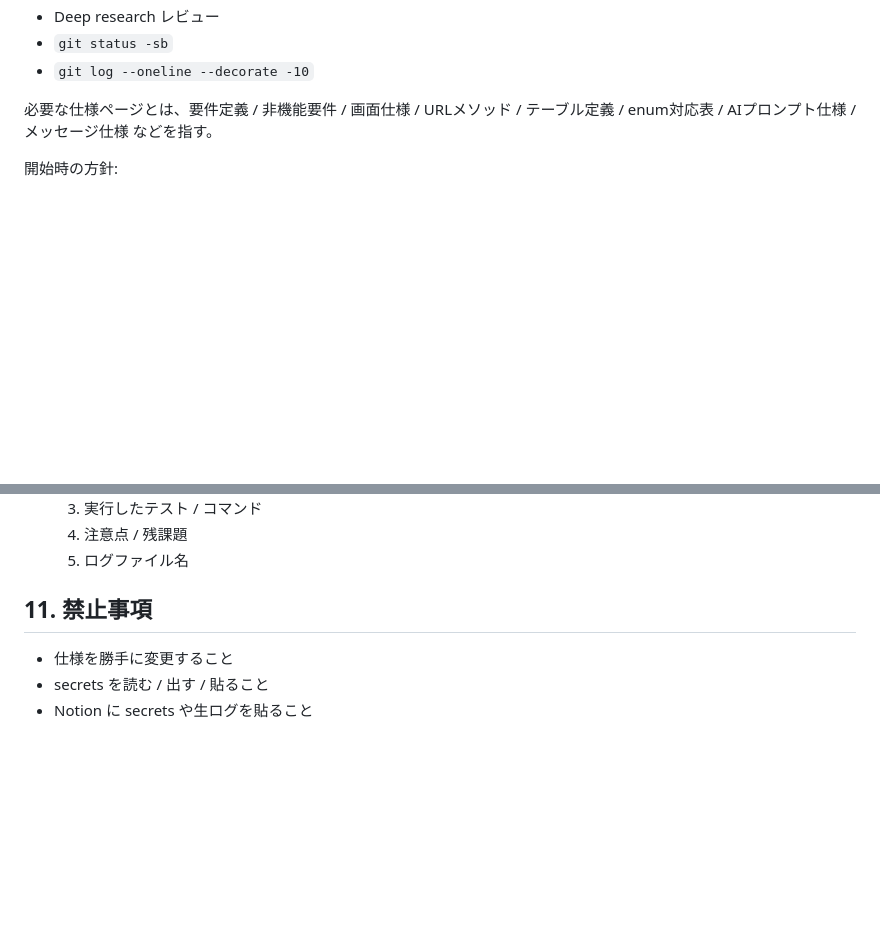
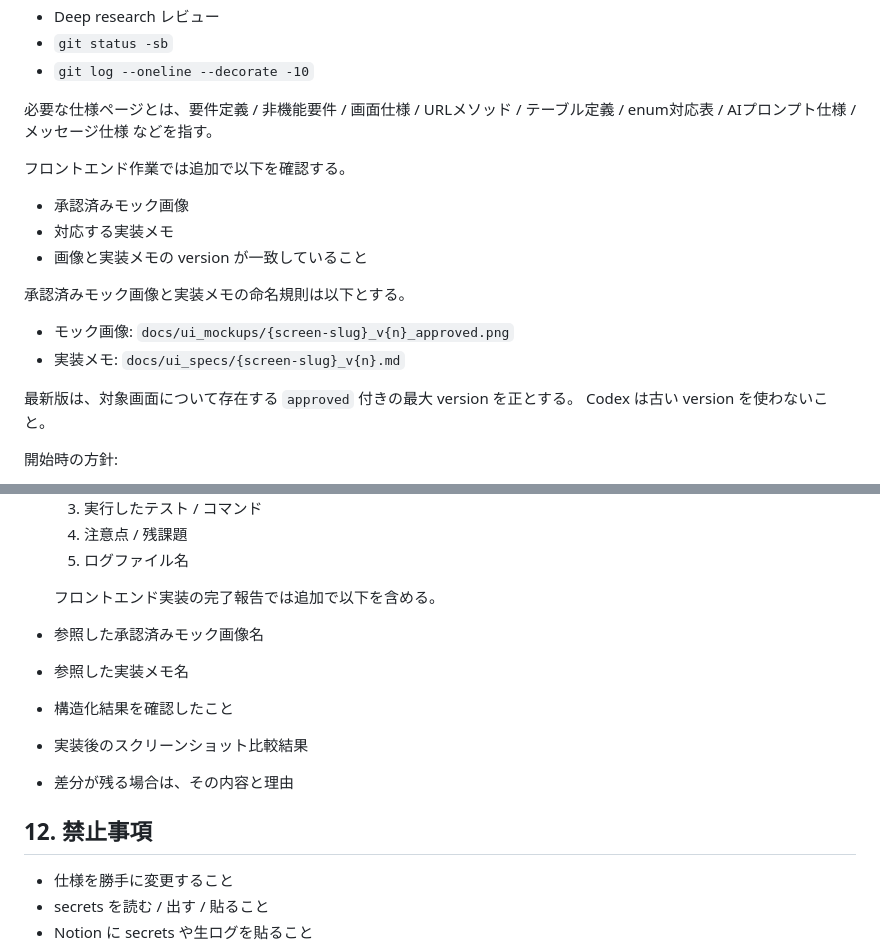
Before and after one commit to ryopan56/hibi-no-daidokoro, a Markdown page: AGENTS.md, 2 parts joined by grey strips. GitHub-like rendering; blank space fills up the shorter version.

```diff
--- a/AGENTS.md
+++ b/AGENTS.md
@@ -30,6 +30,18 @@ MCP や外部接続の実際の許可範囲は `.codex/config.toml` に従うこ
 - `git log --oneline --decorate -10`
 
 必要な仕様ページとは、要件定義 / 非機能要件 / 画面仕様 / URLメソッド / テーブル定義 / enum対応表 / AIプロンプト仕様 / メッセージ仕様 などを指す。
+
+フロントエンド作業では追加で以下を確認する。
+- 承認済みモック画像
+- 対応する実装メモ
+- 画像と実装メモの version が一致していること
+
+承認済みモック画像と実装メモの命名規則は以下とする。
+- モック画像: `docs/ui_mockups/{screen-slug}_v{n}_approved.png`
+- 実装メモ: `docs/ui_specs/{screen-slug}_v{n}.md`
+
+最新版は、対象画面について存在する `approved` 付きの最大 version を正とする。
+Codex は古い version を使わないこと。
 
 開始時の方針:
 - まず前提を要約する
@@ -102,7 +155,14 @@ MCP や外部接続の実際の許可範囲は `.codex/config.toml` に従うこ
   4. 注意点 / 残課題
   5. ログファイル名
 
-## 11. 禁止事項
+  フロントエンド実装の完了報告では追加で以下を含める。
+- 参照した承認済みモック画像名
+- 参照した実装メモ名
+- 構造化結果を確認したこと
+- 実装後のスクリーンショット比較結果
+- 差分が残る場合は、その内容と理由
+
+## 12. 禁止事項
 - 仕様を勝手に変更すること
 - secrets を読む / 出す / 貼ること
 - Notion に secrets や生ログを貼ること
```
Also changed, not shown: other parts of AGENTS.md (+43 -2 lines).
